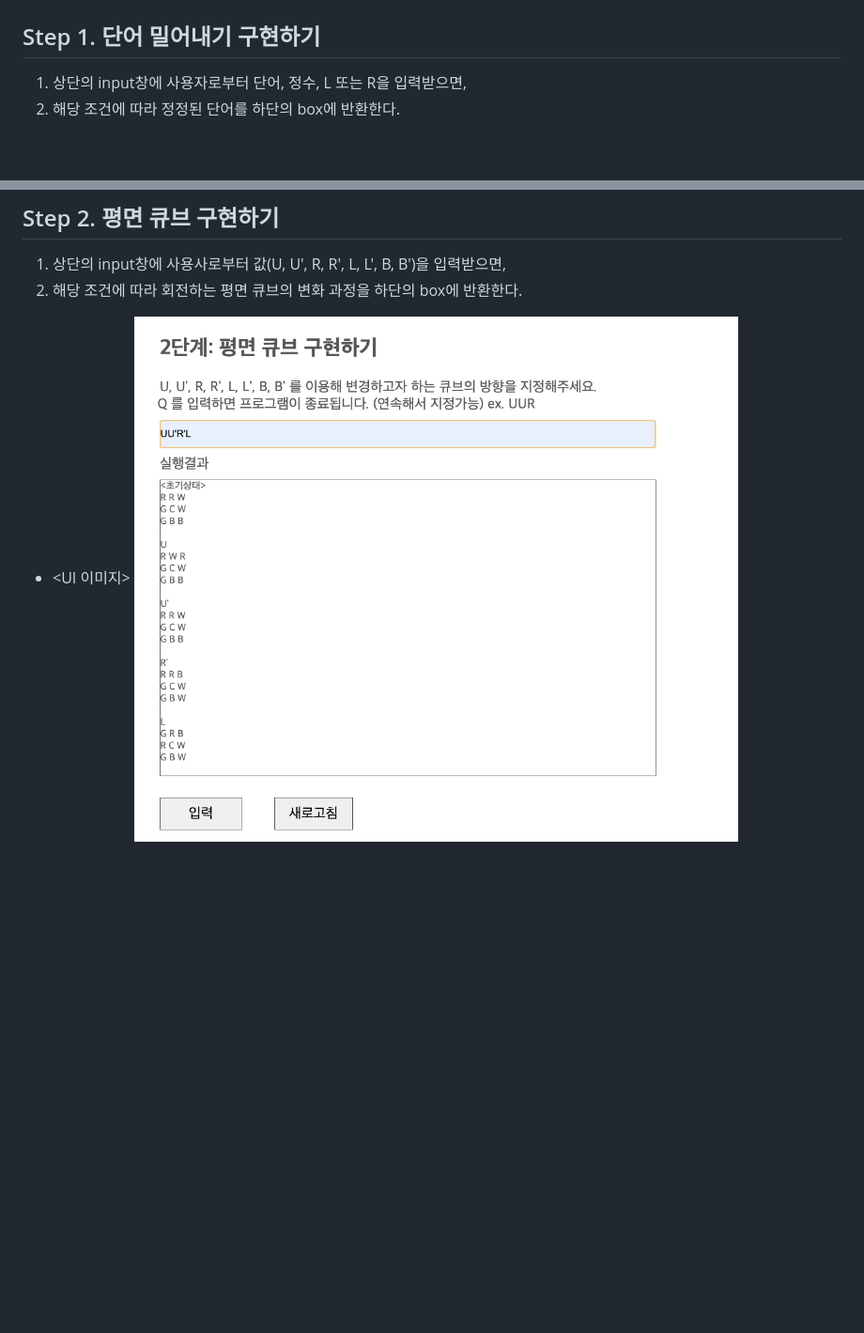
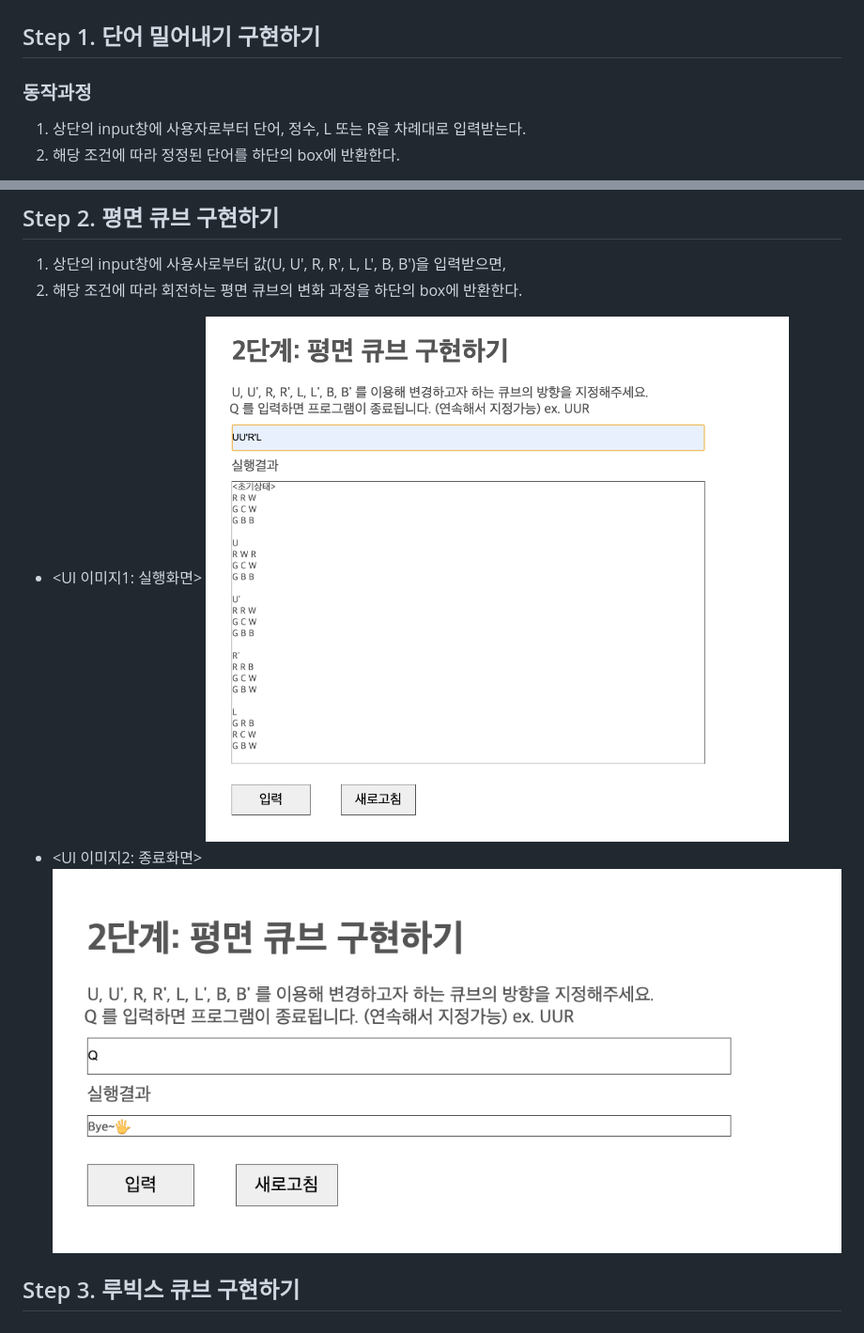
Before and after one commit to ha3158987/Rubiks-Cube, a Markdown page: README.md, 2 parts joined by grey strips. Shown: that part at 94% size. GitHub-like rendering; pictures changed too: step2-1.png (added), step2-2.png (added); blank space fills up the shorter version.

Commit message:
Docs update on README.md with new UI images

```diff
--- a/README.md
+++ b/README.md
@@ -2,7 +2,9 @@
 
 ## Step 1. 단어 밀어내기 구현하기
 
-1. 상단의 input창에 사용자로부터 단어, 정수, L 또는 R을 입력받으면, <br>
+### 동작과정
+
+1. 상단의 input창에 사용자로부터 단어, 정수, L 또는 R을 차례대로 입력받는다. <br>
 2. 해당 조건에 따라 정정된 단어를 하단의 box에 반환한다.
 
 - <UI 이미지> ![UI image](step-1.png)
@@ -12,4 +14,7 @@
 1. 상단의 input창에 사용사로부터 값(U, U', R, R', L, L', B, B')을 입력받으면,<br>
 2. 해당 조건에 따라 회전하는 평면 큐브의 변화 과정을 하단의 box에 반환한다.
 
-- <UI 이미지> ![UI image](step-2.png)
+- <UI 이미지1: 실행화면> ![UI image1](step2-1.png)
+- <UI 이미지2: 종료화면> ![UI image2](step2-2.png)
+
+## Step 3. 루빅스 큐브 구현하기
```
